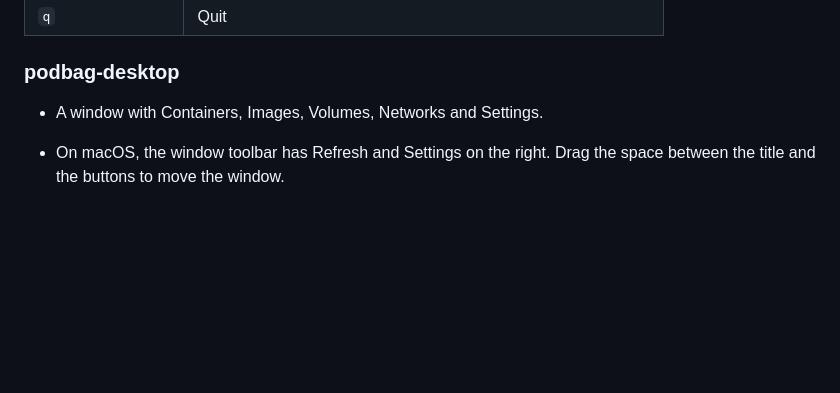
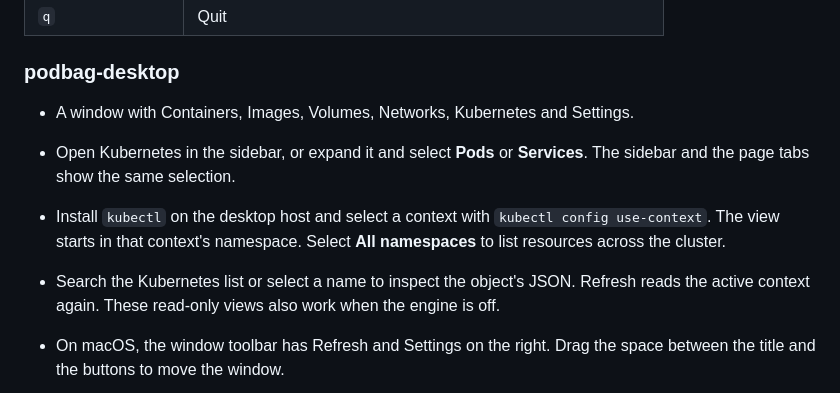
Before and after one commit to SteelCrab/podbag, a Markdown page: docs/usage.md, the part around the change. GitHub-like rendering; blank space fills up the shorter version.

Commit message:
feat: show Kubernetes Pods and Services in Podbag Desktop (#36)
Closes #34.

```diff
--- a/docs/usage.md
+++ b/docs/usage.md
@@ -656,7 +656,14 @@ docker compose build --builder podbag
 
 ### podbag-desktop
 
-- A window with Containers, Images, Volumes, Networks and Settings.
+- A window with Containers, Images, Volumes, Networks, Kubernetes and Settings.
+- Open Kubernetes in the sidebar, or expand it and select **Pods** or **Services**.
+  The sidebar and the page tabs show the same selection.
+- Install `kubectl` on the desktop host and
+  select a context with `kubectl config use-context`. The view starts in that context's
+  namespace. Select **All namespaces** to list resources across the cluster.
+- Search the Kubernetes list or select a name to inspect the object's JSON. Refresh
+  reads the active context again. These read-only views also work when the engine is off.
 - On macOS, the window toolbar has Refresh and Settings on the right.
   Drag the space between the title and the buttons to move the window.
 
```
Also changed, not shown: docs/images/kubernetes-pods-en.png (added), docs/images/kubernetes-services-en.png (added), 17 other files.
